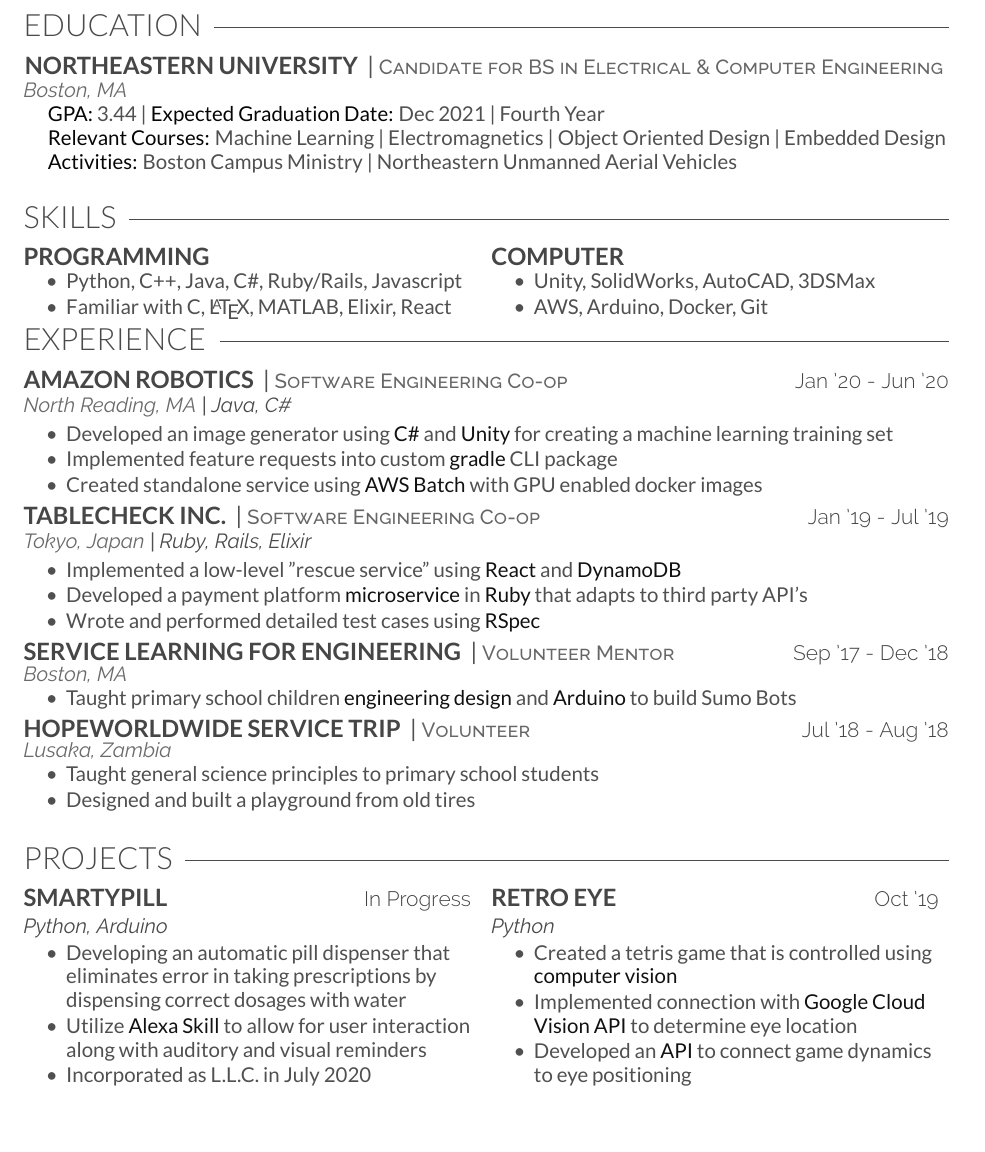
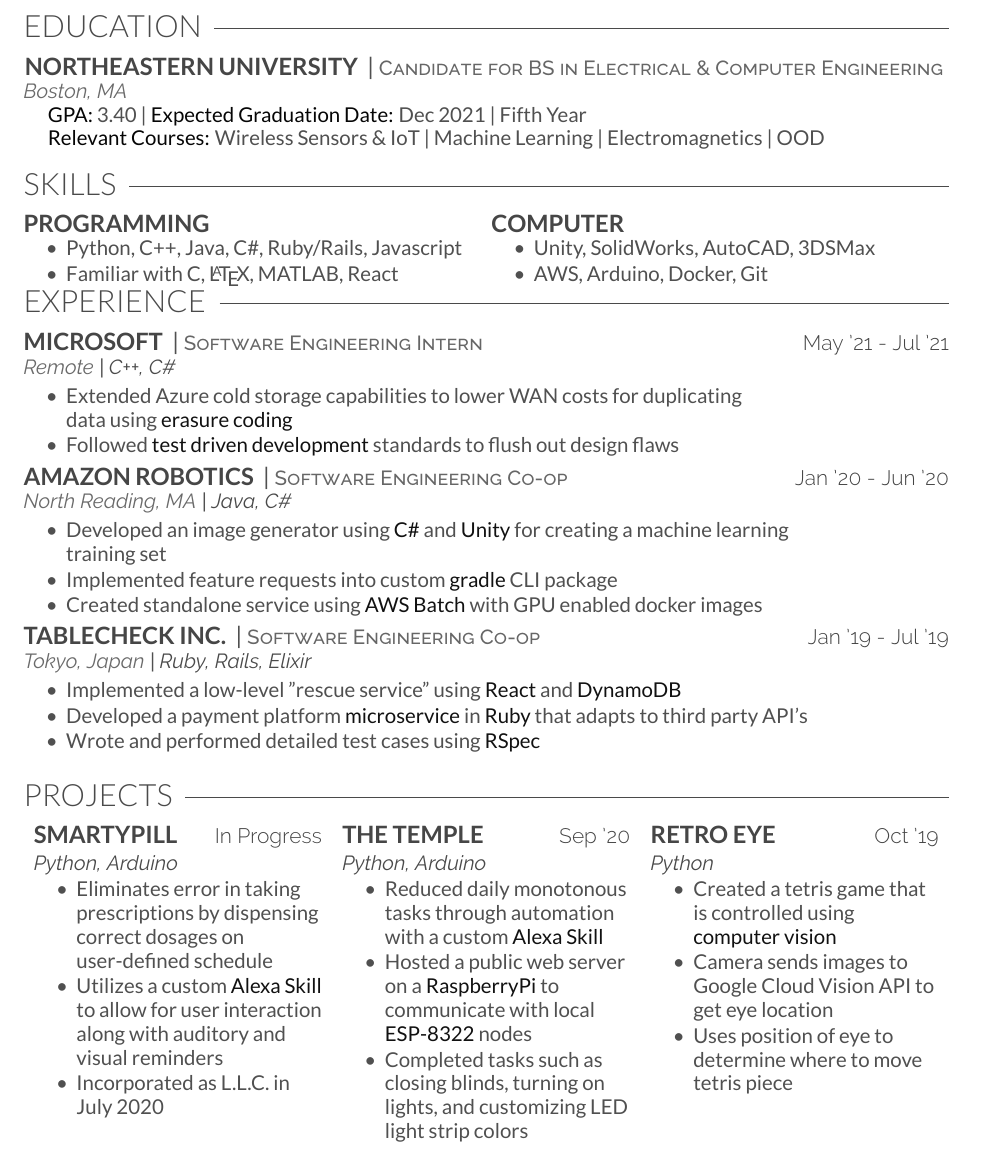
Before and after one commit to christianmkuss/Kuss_Resume, a LaTeX CV (Kuss_Resume.tex): part of the page, cut so that both start at the same text, the shorter picture padded with empty space. Compiled offline with XeLaTeX.

Commit message:
Update resume fall 2021

```diff
--- a/Kuss_Resume.tex
+++ b/Kuss_Resume.tex
@@ -11,31 +11,27 @@
     {\href{mailto:christianmkuss@gmail.com}{christianmkuss@gmail.com }\faEnvelope}
     {\href{https://github.com/christianmkuss}{github.com/christianmkuss }\faGithubSquare}
     {\href{https://linkedin.com/in/christian-kuss}{linkedin.com/in/christian-kuss }\faLinkedinSquare}
-    \vspace{2mm}
+    \vspace{-1mm}
     %%%%%%%%%%%%%%%%%%%%%%%%%%%%%%%%%%%%%%
     %     EDUCATION
     %%%%%%%%%%%%%%%%%%%%%%%%%%%%%%%%%%%%%%
 
-    \section{Education\hspace{2.5mm}\texorpdfstring{\raisedrulefill[0.6ex]{0.25pt}}{}}\label{sec:education}
+    \section{Education\hspace{2.5mm}\texorpdfstring{\raisedrulefill[0.6ex]{0.25pt}}{}}
     \vspace{1mm}
     \hspace{-5mm}\runsubsection{Northeastern University} |
     \position{Candidate for BS in Electrical \& Computer Engineering}\\
     \vspace{0.5 mm}
     \location{Boston, MA}\\
     \body{
-    \hspace{5 mm}\textcolor{body-text-bold}{GPA:} 3.44 | \textcolor{body-text-bold}{Expected Graduation Date:} Dec 2021 | Fourth Year\\
-    \hspace{5 mm}\textcolor{body-text-bold}{Relevant Courses:} Machine Learning | Electromagnetics | Object Oriented Design | Embedded Design
-    }
-    \body{
-    \hspace{5 mm}\textcolor{body-text-bold}{Activities:} Boston Campus Ministry | Northeastern Unmanned Aerial Vehicles
-    }
-    \vspace{3mm}
+    \hspace{5 mm}\textcolor{body-text-bold}{GPA:} 3.40 | \textcolor{body-text-bold}{Expected Graduation Date:} Dec 2021 | Fifth Year\\
+    \hspace{5 mm}\textcolor{body-text-bold}{Relevant Courses:} Wireless Sensors \& IoT | Machine Learning | Electromagnetics | OOD}
+    \vspace{1mm}
 
     %%%%%%%%%%%%%%%%%%%%%%%%%%%%%%%%%%%%%%
     %     Skills
     %%%%%%%%%%%%%%%%%%%%%%%%%%%%%%%%%%%%%%
 
-    \section{Skills\hspace{2.5mm}\texorpdfstring{\raisedrulefill[0.6ex]{0.25pt}}{}}\label{sec:skills}
+    \section{Skills\hspace{2.5mm}\texorpdfstring{\raisedrulefill[0.6ex]{0.25pt}}{}}
     \vspace{1mm}
     \renewcommand{\arraystretch}{0}
     \begin{tabularx}{\textwidth}{@{}XXl@{}@{}r@{}}
@@ -45,7 +41,7 @@
         \begin{tightemize}
             \body{
             \item Python, C++, Java, C\#, Ruby/Rails, Javascript
-            \item Familiar with C, \LaTeX, MATLAB, Elixir, React
+            \item Familiar with C, \LaTeX, MATLAB, React
             }
         \end{tightemize}
         &
@@ -62,14 +58,23 @@
     %%%%%%%%%%%%%%%%%%%%%%%%%%%%%%%%%%%%%%
     %     EXPERIENCE
     %%%%%%%%%%%%%%%%%%%%%%%%%%%%%%%%%%%%%%
+    \vspace{-1mm}
+    \section{Experience\hspace{2.5mm}\texorpdfstring{\raisedrulefill[0.6ex]{0.25pt}}{}}
+    \vspace{1mm}
+    \runsubsection{Microsoft} | \position{Software Engineering Intern} \hfill\descript{May '21 - Jul '21}\\
+    \location{Remote}| \technologies{C++, C\#}
+    \begin{tightemize}
+        \body{
+        \item Extended Azure cold storage capabilities to lower WAN costs for duplicating\\data using \textcolor{body-text-emphasis}{erasure coding}
+        \item Followed \textcolor{body-text-emphasis}{test driven development} standards to flush out design flaws
+        }
+    \end{tightemize}
 
-    \section{Experience\hspace{2.5mm}\texorpdfstring{\raisedrulefill[0.6ex]{0.25pt}}{}}\label{sec:experience}
-    \vspace{1mm}
     \runsubsection{Amazon Robotics} | \position{Software Engineering Co-op} \hfill\descript{Jan '20 - Jun '20}\\
     \location{North Reading, MA}| \technologies{Java, C\#}
     \begin{tightemize}
         \body{
-        \item Developed an image generator using \textcolor{body-text-emphasis}{C\#} and \textcolor{body-text-emphasis}{Unity} for creating a machine learning training set
+        \item Developed an image generator using \textcolor{body-text-emphasis}{C\#} and \textcolor{body-text-emphasis}{Unity} for creating a machine learning\\training set
         \item Implemented feature requests into custom \textcolor{body-text-emphasis}{gradle} CLI package
         \item Created standalone service using \textcolor{body-text-emphasis}{AWS Batch} with GPU enabled docker images
         }
@@ -85,40 +90,47 @@
         }
     \end{tightemize}
 
-    \runsubsection{Service Learning for Engineering} | \position{Volunteer Mentor} \hfill\descript{Sep '17 - Dec '18}\\
-    \location{Boston, MA}
-    \begin{tightemize}
-        \body{
-        \item Taught primary school children \textcolor{body-text-emphasis}{engineering design} and \textcolor{body-text-emphasis}{Arduino} to build Sumo Bots
-        }
-    \end{tightemize}
-
-    \runsubsection{HOPEworldwide Service Trip} | \position{Volunteer} \hfill\descript{Jul '18 - Aug '18}\\
-    \location{Lusaka, Zambia}
-    \begin{tightemize}
-        \body{
-        \item Taught general science principles to primary school students \item Designed and built a playground from old tires
-        }
-    \end{tightemize}
-    \vspace{2mm}
+    % \runsubsection{HOPEworldwide Service Trip} | \position{Volunteer} \hfill\descript{Jul '18 - Aug '18}\\
+    % \location{Lusaka, Zambia}
+    % \begin{tightemize}
+    %     \body{
+    %     \item Taught general science principles to primary school students \item Designed and built a playground from old tires
+    %     }
+    % \end{tightemize}
+    \vspace{1mm}
 
     %%%%%%%%%%%%%%%%%%%%%%%%%%%%%%%%%%%%%%
     %     PROJECTS
     %%%%%%%%%%%%%%%%%%%%%%%%%%%%%%%%%%%%%%
 
-    \section{Projects\hspace{2.5mm}\texorpdfstring{\raisedrulefill[0.6ex]{0.25pt}}{}}\label{sec:projects}
+    \section{Projects\hspace{2.5mm}\texorpdfstring{\raisedrulefill[0.6ex]{0.25pt}}{}}
     \vspace{1mm}
     \renewcommand{\arraystretch}{0}
-    \begin{tabularx}{\linewidth}{@{}XXl@{}@{}r@{}}
-        \runsubsection{SmartyPill} \hfill\descript{In Progress}& \runsubsection{Retro Eye}\hfill\descript{Oct '19}\\
+    \begin{tabularx}{\linewidth}{ X  X  X }
+    % \begin{tabularx}{\linewidth}{@{}XXl@{}@{}@{}r@{}}
+        \runsubsection{SmartyPill} \hfill\descript{In Progress}&
+        \runsubsection{The Temple} \hfill\descript{Sep '20}&
+        \runsubsection{Retro Eye}\hfill\descript{Oct '19}\\
         \vspace{1mm}
 
         \technologies{Python, Arduino}
         \begin{tightemize}
             \body{
-            \item Developing an automatic pill dispenser that eliminates error in taking prescriptions by dispensing correct dosages with water
-            \item Utilize \textcolor{body-text-emphasis}{Alexa Skill} to allow for user interaction along with auditory and visual reminders
+            \item Eliminates error in taking prescriptions by dispensing correct dosages on user-defined schedule
+            \item Utilizes a custom \textcolor{body-text-emphasis}{Alexa Skill} to allow for user interaction along with auditory and visual reminders
             \item Incorporated as L.L.C. in July 2020
+            }
+        \end{tightemize}
+
+        &
+
+        \vspace{1mm}
+        \technologies{Python, Arduino}
+        \begin{tightemize}
+            \body{
+            \item Reduced daily monotonous tasks through automation with a custom \textcolor{body-text-emphasis}{Alexa Skill}
+            \item Hosted a public web server on a \textcolor{body-text-emphasis}{RaspberryPi} to communicate with local \textcolor{body-text-emphasis}{ESP-8322} nodes
+            \item Completed tasks such as closing blinds, turning on lights, and customizing LED light strip colors
             }
         \end{tightemize}
 
@@ -129,8 +141,8 @@
         \begin{tightemize}
             \body{
             \item Created a tetris game that is controlled using \textcolor{body-text-emphasis}{computer vision}
-            \item Implemented connection with \textcolor{body-text-emphasis}{Google Cloud Vision API} to determine eye location
-            \item Developed an \textcolor{body-text-emphasis}{API} to connect game dynamics to eye positioning
+            \item Camera sends images to Google Cloud Vision API to get eye location
+            \item Uses position of eye to determine where to move tetris piece
             }
         \end{tightemize}
     \end{tabularx}
```
Also changed, not shown: Kuss_Resume.pdf.
